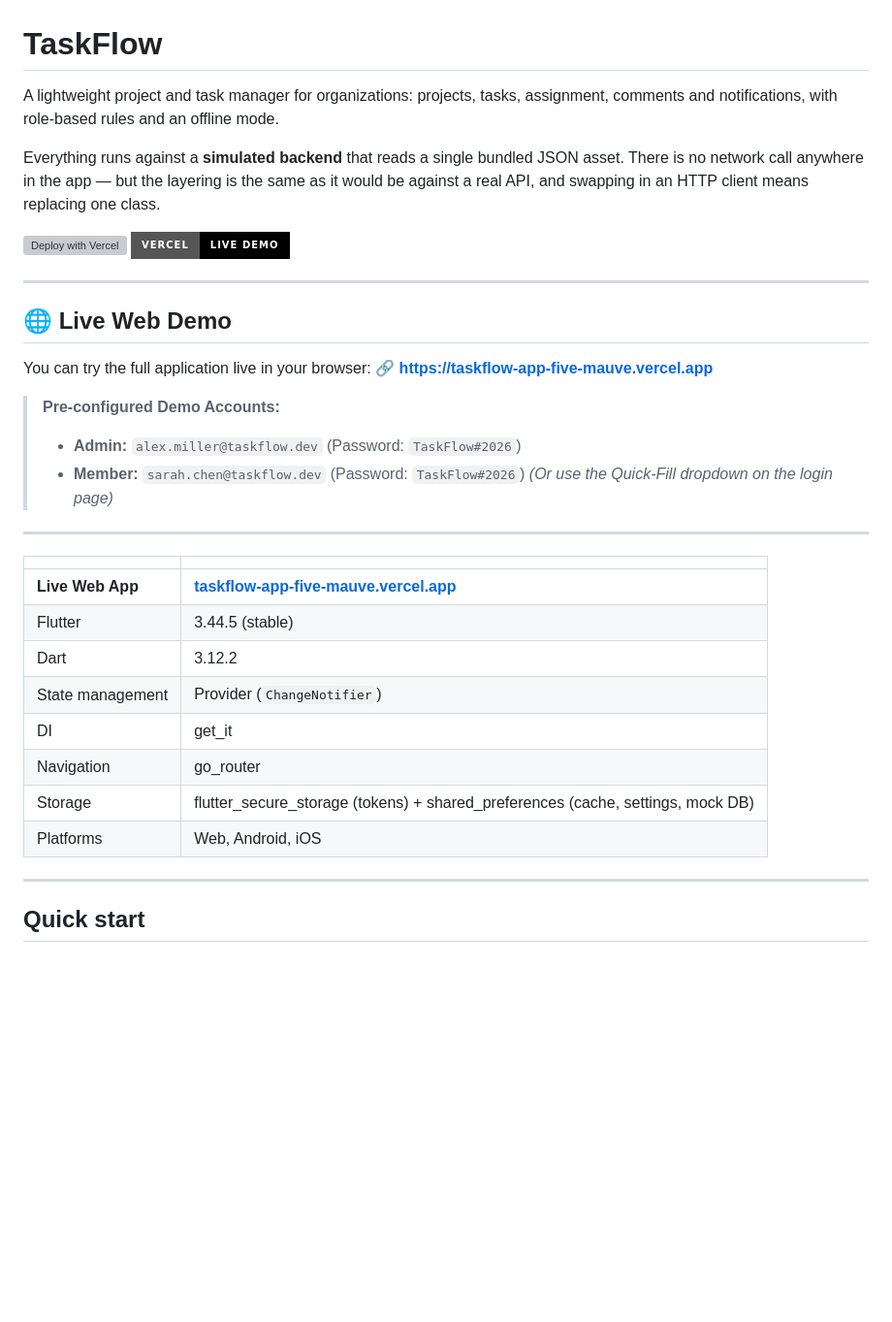
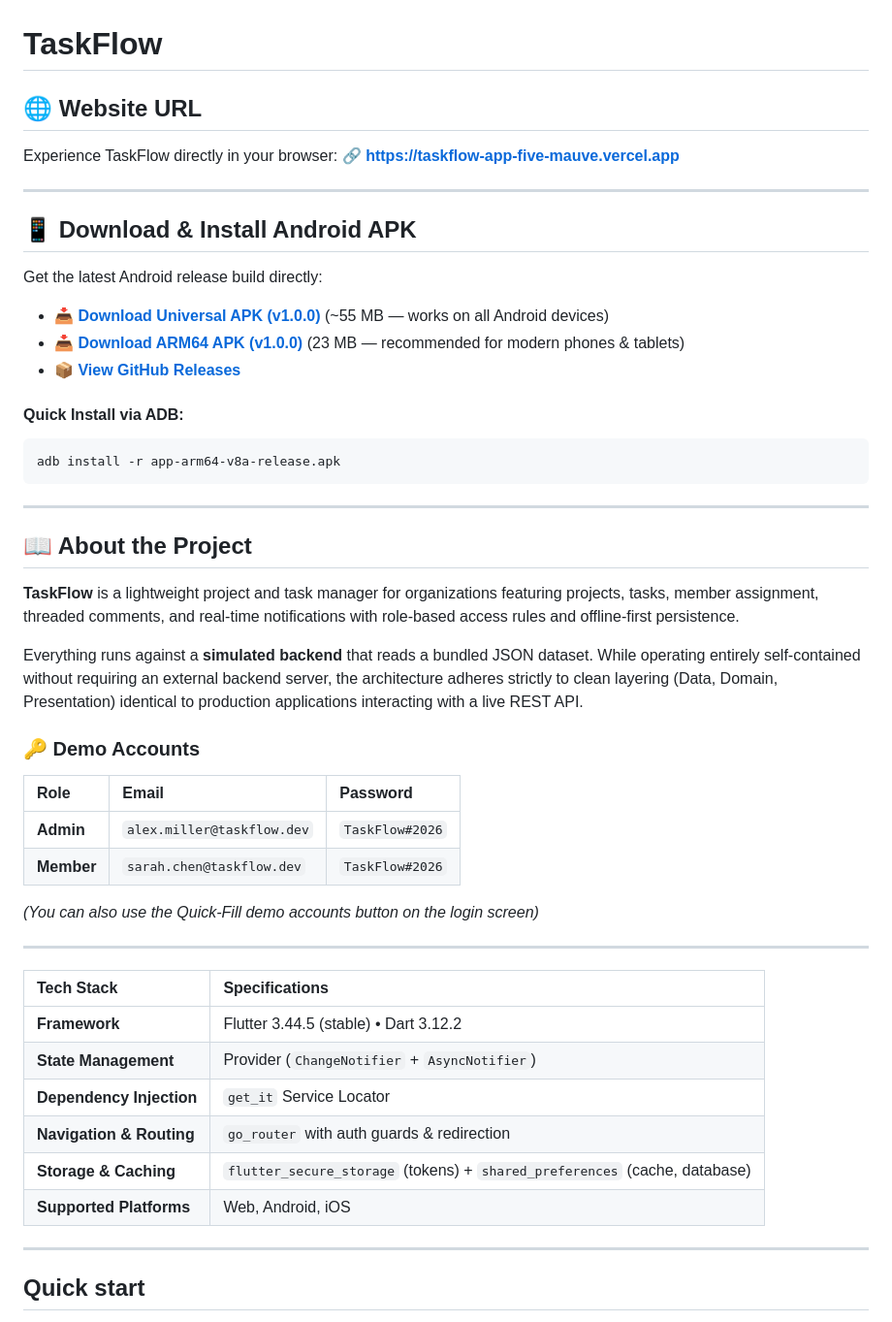
Before and after one commit to rohitjaiswal2001/TaskFlow-, a Markdown page: README.md, the part around the change. Shown at 97% size. GitHub-like rendering; badges without logos; blank space fills up the shorter version; grey boxes are pictures that could not be loaded.

Commit message:
docs: restructure README with website URL, APK download, and project overview

````diff
--- a/README.md
+++ b/README.md
@@ -1,41 +1,52 @@
 # TaskFlow
 
-A lightweight project and task manager for organizations: projects, tasks,
-assignment, comments and notifications, with role-based rules and an offline
-mode.
+## 🌐 Website URL
 
-Everything runs against a **simulated backend** that reads a single bundled JSON
-asset. There is no network call anywhere in the app — but the layering is the
-same as it would be against a real API, and swapping in an HTTP client means
-replacing one class.
-
-[![Deploy with Vercel](https://vercel.com/button)](https://taskflow-app-five-mauve.vercel.app)
-[![Vercel Deployment](https://img.shields.io/badge/Vercel-Live_Demo-000000?style=for-the-badge&logo=vercel&logoColor=white)](https://taskflow-app-five-mauve.vercel.app)
+Experience TaskFlow directly in your browser:
+🔗 **[https://taskflow-app-five-mauve.vercel.app](https://taskflow-app-five-mauve.vercel.app)**
 
 ---
 
-## 🌐 Live Web Demo
+## 📱 Download & Install Android APK
 
-You can try the full application live in your browser:
-🔗 **[https://taskflow-app-five-mauve.vercel.app](https://taskflow-app-five-mauve.vercel.app)**
+Get the latest Android release build directly:
 
-> **Pre-configured Demo Accounts:**
-> - **Admin:** `alex.miller@taskflow.dev` (Password: `TaskFlow#2026`)
-> - **Member:** `sarah.chen@taskflow.dev` (Password: `TaskFlow#2026`)
-> *(Or use the Quick-Fill dropdown on the login page)*
+- 📥 **[Download Universal APK (v1.0.0)](https://github.com/rohitjaiswal2001/TaskFlow-/releases/download/v1.0.0/app-release.apk)** (~55 MB — works on all Android devices)
+- 📥 **[Download ARM64 APK (v1.0.0)](https://github.com/rohitjaiswal2001/TaskFlow-/releases/download/v1.0.0/app-arm64-v8a-release.apk)** (23 MB — recommended for modern phones & tablets)
+- 📦 **[View GitHub Releases](https://github.com/rohitjaiswal2001/TaskFlow-/releases/tag/v1.0.0)**
+
+#### Quick Install via ADB:
+```bash
+adb install -r app-arm64-v8a-release.apk
+```
 
 ---
 
-| | |
-|---|---|
-| **Live Web App** | **[taskflow-app-five-mauve.vercel.app](https://taskflow-app-five-mauve.vercel.app)** |
-| Flutter | 3.44.5 (stable) |
-| Dart | 3.12.2 |
-| State management | Provider (`ChangeNotifier`) |
-| DI | get_it |
-| Navigation | go_router |
-| Storage | flutter_secure_storage (tokens) + shared_preferences (cache, settings, mock DB) |
-| Platforms | Web, Android, iOS |
+## 📖 About the Project
+
+**TaskFlow** is a lightweight project and task manager for organizations featuring projects, tasks, member assignment, threaded comments, and real-time notifications with role-based access rules and offline-first persistence.
+
+Everything runs against a **simulated backend** that reads a bundled JSON dataset. While operating entirely self-contained without requiring an external backend server, the architecture adheres strictly to clean layering (Data, Domain, Presentation) identical to production applications interacting with a live REST API.
+
+### 🔑 Demo Accounts
+
+| Role | Email | Password |
+| :--- | :--- | :--- |
+| **Admin** | `alex.miller@taskflow.dev` | `TaskFlow#2026` |
+| **Member** | `sarah.chen@taskflow.dev` | `TaskFlow#2026` |
+
+*(You can also use the Quick-Fill demo accounts button on the login screen)*
+
+---
+
+| Tech Stack | Specifications |
+| :--- | :--- |
+| **Framework** | Flutter 3.44.5 (stable) • Dart 3.12.2 |
+| **State Management** | Provider (`ChangeNotifier` + `AsyncNotifier`) |
+| **Dependency Injection** | `get_it` Service Locator |
+| **Navigation & Routing** | `go_router` with auth guards & redirection |
+| **Storage & Caching** | `flutter_secure_storage` (tokens) + `shared_preferences` (cache, database) |
+| **Supported Platforms** | Web, Android, iOS |
 
 ---
 
````
